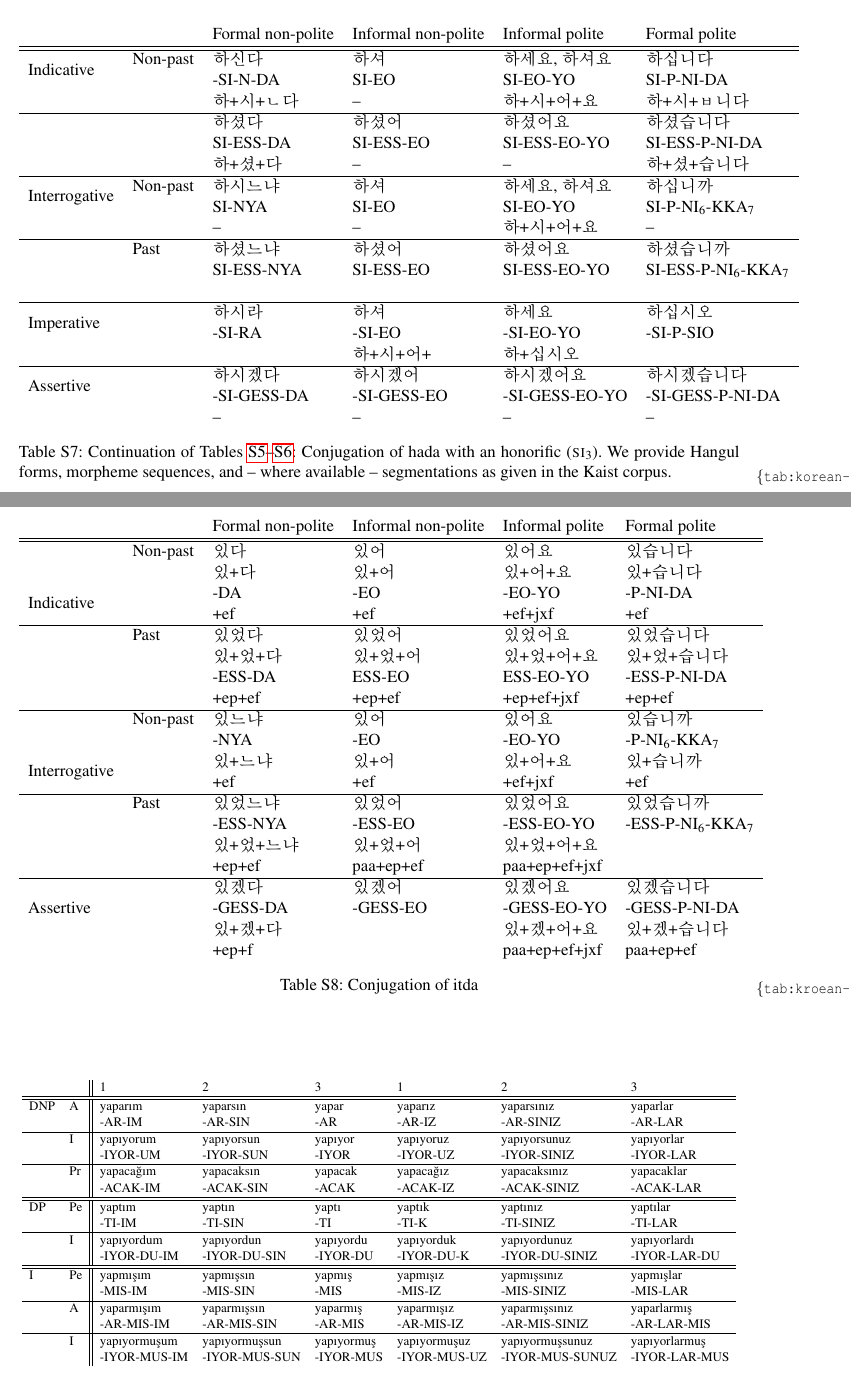
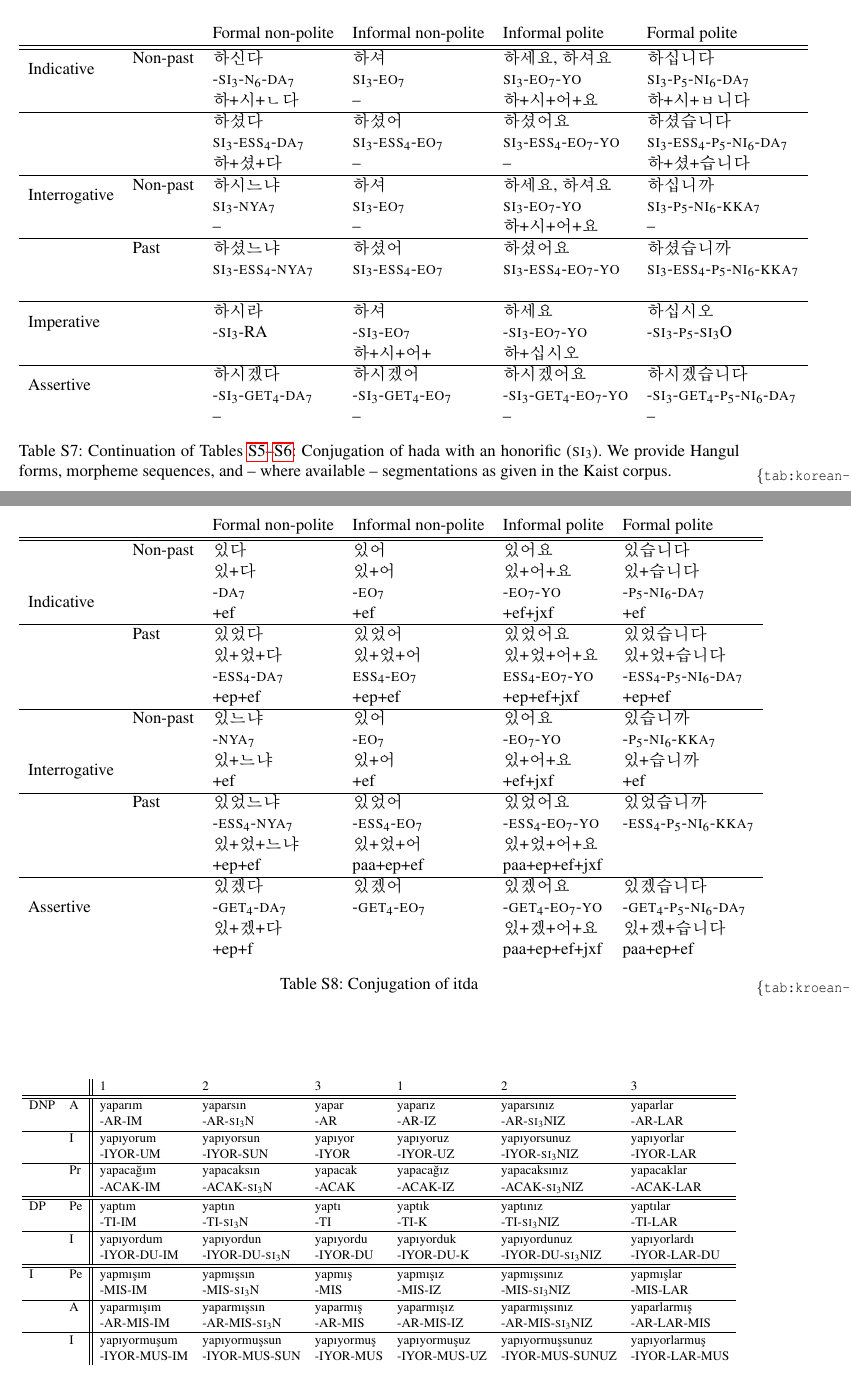
Before and after one commit to m-hahn/morpheme-ordering-writeup, a LaTeX paper (name.tex): two parts of pages 17 and 18 of 21, joined at a grey line, cut so that both start at the same text. Compiled offline with pdfLaTeX.

Commit message:
Updates from Overleaf

```diff
--- a/name.tex
+++ b/name.tex
@@ -872,27 +872,27 @@ Motive && \korean{하려고} \\
     \begin{tabular}{llllllllllllllllllllllllll}
            &          &Formal non-polite & Informal non-polite & Informal polite & Formal polite \\ \hline \hline
 \multirow{2}{*}{Indicative} & Non-past & \korean{하신다} & \korean{하셔} & \korean{하세요, 하셔요} & \korean{하십니다} \\
-                           && -SI-N-DA & SI-EO & SI-EO-YO & SI-P-NI-DA \\
+                           && -\textsc{si}$_3$-\textsc{n}$_6$-\textsc{da}$_7$ & \textsc{si}$_3$-\textsc{eo}$_7$ & \textsc{si}$_3$-\textsc{eo}$_7$-\textsc{yo} & \textsc{si}$_3$-\textsc{p}$_5$-\textsc{ni}$_6$-\textsc{da}$_7$ \\
 && \korean{하+시+ㄴ다}       &   --   &    \korean{하+시+어+요}             &  \korean{하+시+ㅂ니다}        \\
 \hline
 && \korean{하셨다} & \korean{하셨어} & \korean{하셨어요} & \korean{하셨습니다} \\
-&& SI-ESS-DA & SI-ESS-EO & SI-ESS-EO-YO & SI-ESS-P-NI-DA \\
+&& \textsc{si}$_3$-\textsc{ess}$_4$-\textsc{da}$_7$ & \textsc{si}$_3$-\textsc{ess}$_4$-\textsc{eo}$_7$ & \textsc{si}$_3$-\textsc{ess}$_4$-\textsc{eo}$_7$-\textsc{yo} & \textsc{si}$_3$-\textsc{ess}$_4$-\textsc{p}$_5$-\textsc{ni}$_6$-\textsc{da}$_7$ \\
 & & \korean{하+셨+다}       &  --    &        --        &  \korean{하+셨+습니다}       \\
 \hline
 \multirow{2}{*}{Interrogative} & Non-past & \korean{하시느냐} & \korean{하셔} & \korean{하세요, 하셔요} & \korean{하십니까} \\
-&& SI-NYA & SI-EO & SI-EO-YO & SI-P-NI$_6$-KKA$_7$ \\
+&& \textsc{si}$_3$-\textsc{nya}$_7$ & \textsc{si}$_3$-\textsc{eo}$_7$ & \textsc{si}$_3$-\textsc{eo}$_7$-\textsc{yo} & \textsc{si}$_3$-\textsc{p}$_5$-\textsc{ni}$_6$-\textsc{kka}$_7$ \\
 & &   --     &   --   &   \korean{하+시+어+요}             &  --        \\
 \hline
 & Past & \korean{하셨느냐} & \korean{하셨어} & \korean{하셨어요} & \korean{하셨습니까} \\
-&      & SI-ESS-NYA & SI-ESS-EO          & SI-ESS-EO-YO & SI-ESS-P-NI$_6$-KKA$_7$ \\
+&      & \textsc{si}$_3$-\textsc{ess}$_4$-\textsc{nya}$_7$ & \textsc{si}$_3$-\textsc{ess}$_4$-\textsc{eo}$_7$          & \textsc{si}$_3$-\textsc{ess}$_4$-\textsc{eo}$_7$-\textsc{yo} & \textsc{si}$_3$-\textsc{ess}$_4$-\textsc{p}$_5$-\textsc{ni}$_6$-\textsc{kka}$_7$ \\
 & &        &      &                &          \\
 \hline
 \multirow{2}{*}{Imperative} && \korean{하시라} & \korean{하셔} & \korean{하세요} & \korean{하십시오} \\
-&& -SI-RA & -SI-EO & -SI-EO-YO & -SI-P-SIO \\
+&& -\textsc{si}$_3$-RA & -\textsc{si}$_3$-\textsc{eo}$_7$ & -\textsc{si}$_3$-\textsc{eo}$_7$-\textsc{yo} & -\textsc{si}$_3$-\textsc{p}$_5$-\textsc{si}$_3$O \\
 &        &      & \korean{하+시+어+}               &   \korean{하+십시오}       \\
 \hline
 \multirow{2}{*}{Assertive} & & \korean{하시겠다} & \korean{하시겠어} & \korean{하시겠어요} & \korean{하시겠습니다} \\
-&        &  -SI-GESS-DA     &  -SI-GESS-EO              &  -SI-GESS-EO-YO & -SI-GESS-P-NI-DA        \\
+&        &  -\textsc{si}$_3$-\textsc{get}$_4$-\textsc{da}$_7$     &  -\textsc{si}$_3$-\textsc{get}$_4$-\textsc{eo}$_7$              &  -\textsc{si}$_3$-\textsc{get}$_4$-\textsc{eo}$_7$-\textsc{yo} & -\textsc{si}$_3$-\textsc{get}$_4$-\textsc{p}$_5$-\textsc{ni}$_6$-\textsc{da}$_7$        \\
 && -- & -- & -- & -- \\
     \end{tabular}
     \caption{Continuation of Tables~\ref{tab:korean-hada-1}--\ref{tab:korean-hada-2}: Conjugation of hada with an honorific (\textsc{si}$_3$). We provide Hangul forms, morpheme sequences, and -- where available -- segmentations as given in the Kaist corpus.}
@@ -907,26 +907,26 @@ Motive && \korean{하려고} \\
            &          &Formal non-polite & Informal non-polite & Informal polite & Formal polite \\ \hline \hline
     \multirow{6}{*}{Indicative}         & Non-past  & \korean{있다} & \korean{있어} & \korean{있어요} & \korean{있습니다} \\
          &  &  \korean{있+다} & \korean{있+어} & \korean{있+어+요} & \korean{있+습니다}\\
-         &  &  -DA            & -EO            & -EO-YO            & -P-NI-DA \\
+         &  &  -\textsc{da}$_7$            & -\textsc{eo}$_7$            & -\textsc{eo}$_7$-\textsc{yo}            & -\textsc{p}$_5$-\textsc{ni}$_6$-\textsc{da}$_7$ \\
          &  & +ef & +ef & +ef+jxf & +ef \\
          \hline
  & Past & \korean{있었다} & \korean{있었어} & \korean{있었어요} & \korean{있었습니다} \\
          &  & \korean{있+었+다} & \korean{있+었+어} & \korean{있+었+어+요} & \korean{있+었+습니다}\\
-         && -ESS-DA            & ESS-EO             & ESS-EO-YO & -ESS-P-NI-DA \\
+         && -\textsc{ess}$_4$-\textsc{da}$_7$            & \textsc{ess}$_4$-\textsc{eo}$_7$             & \textsc{ess}$_4$-\textsc{eo}$_7$-\textsc{yo} & -\textsc{ess}$_4$-\textsc{p}$_5$-\textsc{ni}$_6$-\textsc{da}$_7$ \\
          &  & +ep+ef & +ep+ef & +ep+ef+jxf & +ep+ef \\
          \hline
 \multirow{6}{*}{Interrogative} & Non-past  & \korean{있느냐} & \korean{있어} & \korean{있어요} & \korean{있습니까} \\
-&& -NYA & -EO & -EO-YO & -P-NI$_6$-KKA$_7$ \\
+&& -\textsc{nya}$_7$ & -\textsc{eo}$_7$ & -\textsc{eo}$_7$-\textsc{yo} & -\textsc{p}$_5$-\textsc{ni}$_6$-\textsc{kka}$_7$ \\
          &  & \korean{있+느냐} & \korean{있+어} & \korean{있+어+요} & \korean{있+습니까}\\
          &  & +ef              & +ef  & +ef+jxf & +ef\\
          \hline
          & Past & \korean{있었느냐} & \korean{있었어} & \korean{있었어요} & \korean{있었습니까} \\
-         && -ESS-NYA & -ESS-EO & -ESS-EO-YO & -ESS-P-NI$_6$-KKA$_7$ \\
+         && -\textsc{ess}$_4$-\textsc{nya}$_7$ & -\textsc{ess}$_4$-\textsc{eo}$_7$ & -\textsc{ess}$_4$-\textsc{eo}$_7$-\textsc{yo} & -\textsc{ess}$_4$-\textsc{p}$_5$-\textsc{ni}$_6$-\textsc{kka}$_7$ \\
          &  & \korean{있+었+느냐} & \korean{있+었+어} & \korean{있+었+어+요}\\
          &  & +ep+ef & paa+ep+ef &  paa+ep+ef+jxf\\
          \hline
 \multirow{3}{*}{Assertive} &  & \korean{있겠다} & \korean{있겠어} & \korean{있겠어요} & \korean{있겠습니다} \\
-&& -GESS-DA & -GESS-EO & -GESS-EO-YO & -GESS-P-NI-DA \\
+&& -\textsc{get}$_4$-\textsc{da}$_7$ & -\textsc{get}$_4$-\textsc{eo}$_7$ & -\textsc{get}$_4$-\textsc{eo}$_7$-\textsc{yo} & -\textsc{get}$_4$-\textsc{p}$_5$-\textsc{ni}$_6$-\textsc{da}$_7$ \\
          &  & \korean{있+겠+다} & \korean{} & \korean{있+겠+어+요} & \korean{있+겠+습니다}\\
          &  & +ep+f             &           & paa+ep+ef+jxf & paa+ep+ef\\
     \end{tabular}
@@ -956,19 +956,19 @@ In Figure~\ref{tab:turkish-yapmak}, we show how our segmentation corresponds to
 \begin{tabular}{ll||llllllllllllll}
          &        & 1       & 2        & 3        & 1      & 2      & 3 \\ \hline\hline
  DNP & A & yaparım & yaparsın &  	yapar & yaparız & yaparsınız &  	yaparlar \\
-                    &  & -AR-IM & -AR-SIN &  	-AR & -AR-IZ & -AR-SINIZ &  	-AR-LAR \\ \hline
+                    &  & -AR-IM & -AR-\textsc{si}$_3$N &  	-AR & -AR-IZ & -AR-\textsc{si}$_3$NIZ &  	-AR-LAR \\ \hline
                 & I & yapıyorum & yapıyorsun & 	yapıyor &	yapıyoruz &	yapıyorsunuz &	yapıyorlar \\
-                &  & -IYOR-UM & -IYOR-SUN & 	-IYOR &	-IYOR-UZ &	-IYOR-SINIZ &	-IYOR-LAR \\ \hline
+                &  & -IYOR-UM & -IYOR-SUN & 	-IYOR &	-IYOR-UZ &	-IYOR-\textsc{si}$_3$NIZ &	-IYOR-LAR \\ \hline
                 & Pr  & yapacağım &	yapacaksın 	& yapacak 	& yapacağız &	yapacaksınız &	yapacaklar \\
-                &   & -ACAK-IM &	-ACAK-SIN 	& -ACAK 	& -ACAK-IZ &	-ACAK-SINIZ &	-ACAK-LAR \\ \hline\hline
+                &   & -ACAK-IM &	-ACAK-\textsc{si}$_3$N 	& -ACAK 	& -ACAK-IZ &	-ACAK-\textsc{si}$_3$NIZ &	-ACAK-LAR \\ \hline\hline
         DP    & Pe &yaptım &	yaptın &	yaptı &	yaptık &	yaptınız &	yaptılar \\
-              &  &-TI-IM &	-TI-SIN &	-TI &	-TI-K &	-TI-SINIZ &	-TI-LAR \\ \hline
+              &  &-TI-IM &	-TI-\textsc{si}$_3$N &	-TI &	-TI-K &	-TI-\textsc{si}$_3$NIZ &	-TI-LAR \\ \hline
                 & I & yapıyordum &	yapıyordun &	yapıyordu &	yapıyorduk &	yapıyordunuz &	yapıyorlardı \\
-                &  & -IYOR-DU-IM &	-IYOR-DU-SIN &	-IYOR-DU &	-IYOR-DU-K &	-IYOR-DU-SINIZ &	-IYOR-LAR-DU \\ \hline\hline
+                &  & -IYOR-DU-IM &	-IYOR-DU-\textsc{si}$_3$N &	-IYOR-DU &	-IYOR-DU-K &	-IYOR-DU-\textsc{si}$_3$NIZ &	-IYOR-LAR-DU \\ \hline\hline
  I     & Pe & yapmışım &	yapmışsın &	yapmış &	yapmışız &	yapmışsınız &	yapmışlar \\
-       &  & -MIS-IM &	-MIS-SIN &	-MIS &	-MIS-IZ &	-MIS-SINIZ &	-MIS-LAR \\ \hline
+       &  & -MIS-IM &	-MIS-\textsc{si}$_3$N &	-MIS &	-MIS-IZ &	-MIS-\textsc{si}$_3$NIZ &	-MIS-LAR \\ \hline
                & A & yaparmışım &	yaparmışsın &	yaparmış &	yaparmışız &	yaparmışsınız& 	yaparlarmış \\
-            &  & -AR-MIS-IM &	-AR-MIS-SIN &	-AR-MIS &	-AR-MIS-IZ &	-AR-MIS-SINIZ& 	-AR-LAR-MIS \\ \hline
+            &  & -AR-MIS-IM &	-AR-MIS-\textsc{si}$_3$N &	-AR-MIS &	-AR-MIS-IZ &	-AR-MIS-\textsc{si}$_3$NIZ& 	-AR-LAR-MIS \\ \hline
                & I & yapıyormuşum &	yapıyormuşsun &	yapıyormuş &	yapıyormuşuz &	yapıyormuşsunuz &	yapıyorlarmuş \\
                &              & -IYOR-MUS-IM &	-IYOR-MUS-SUN &	-IYOR-MUS &	-IYOR-MUS-UZ &	-IYOR-MUS-SUNUZ &	-IYOR-LAR-MUS \\
 \end{tabular}
```
Also changed, not shown: name.tex (50 more changed lines).
